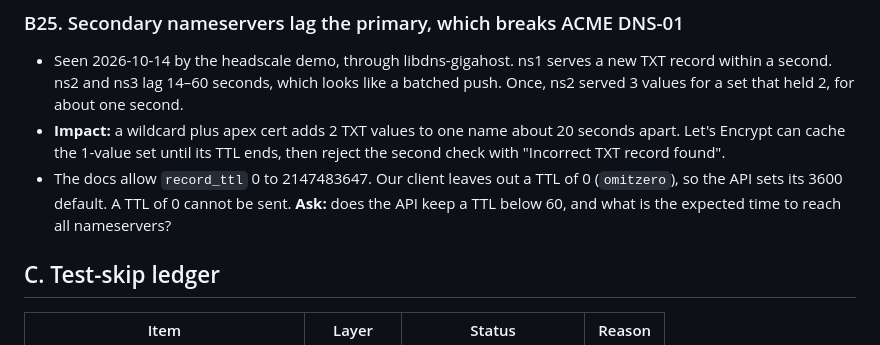
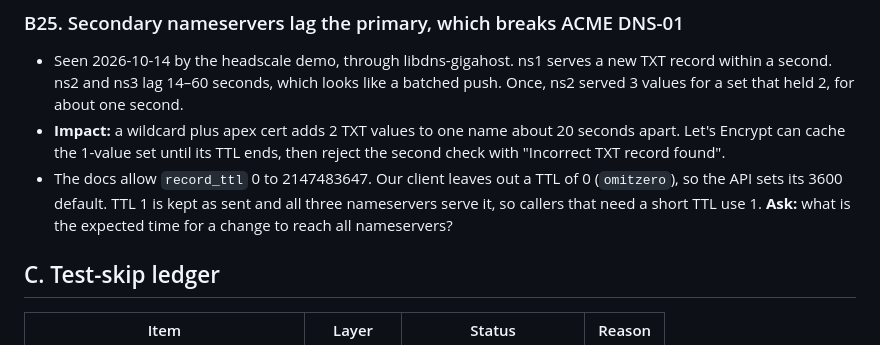
Before and after one commit to kradalby/gigahost-go, a Markdown page: docs/upstream-issues.md, the part around the change. Drawn GitHub-style.

Commit message:
docs: note TTL 1 is kept

```diff
--- a/docs/upstream-issues.md
+++ b/docs/upstream-issues.md
@@ -315,9 +315,9 @@ on|off` fail on a VM; `reboot` works. This is why no Terraform resource
   seconds apart. Let's Encrypt can cache the 1-value set until its TTL ends,
   then reject the second check with "Incorrect TXT record found".
 - The docs allow `record_ttl` 0 to 2147483647. Our client leaves out a TTL of
-  0 (`omitzero`), so the API sets its 3600 default. A TTL of 0 cannot be sent.
-  **Ask:** does the API keep a TTL below 60, and what is the expected time to
-  reach all nameservers?
+  0 (`omitzero`), so the API sets its 3600 default. TTL 1 is kept as sent and
+  all three nameservers serve it, so callers that need a short TTL use 1.
+  **Ask:** what is the expected time for a change to reach all nameservers?
 
 ## C. Test-skip ledger
 
```
